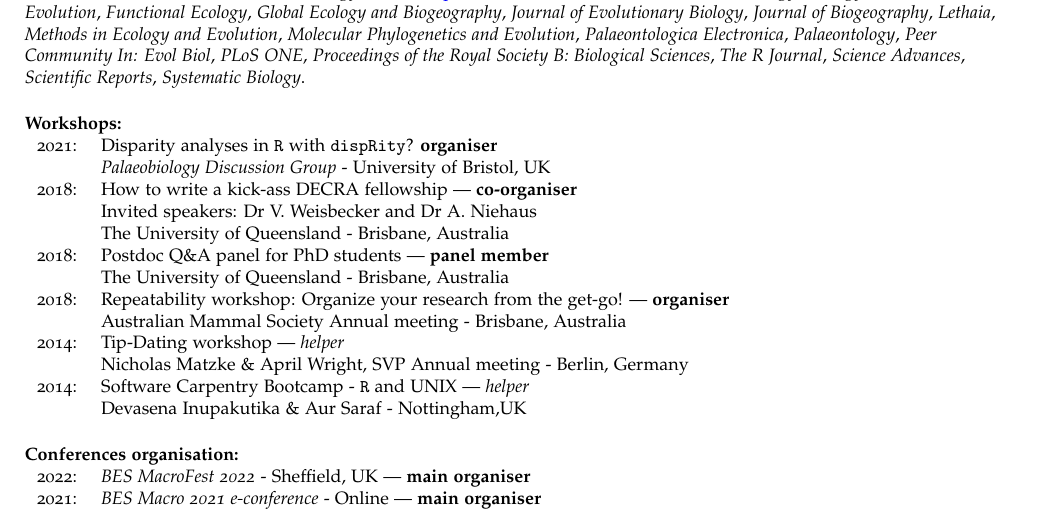
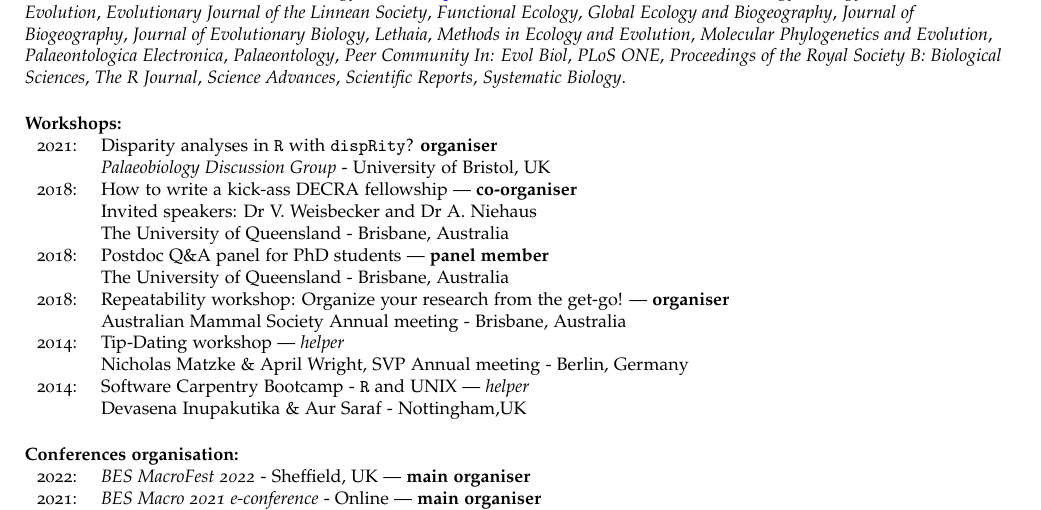
Before and after one commit to TGuillerme/TGuillerme.github.io, a LaTeX CV (CV/CVTG.tex): part of page 4 of 6, cut so that both start at the same text. Compiled offline with pdfLaTeX.

Commit message:
Update CVTG.tex

```diff
--- a/CV/CVTG.tex
+++ b/CV/CVTG.tex
@@ -400,10 +400,11 @@ $^{*}$ Skills taught at workshops or courses (see below)
 \textit{Communications Biology},
 \textit{Ecology and Evolution},
 \textit{Evolution},
+\textit{Evolutionary Journal of the Linnean Society},
 \textit{Functional Ecology},
 \textit{Global Ecology and Biogeography},
+\textit{Journal of Biogeography},
 \textit{Journal of Evolutionary Biology},
-\textit{Journal of Biogeography},
 \textit{Lethaia},
 \textit{Methods in Ecology and Evolution},
 \textit{Molecular Phylogenetics and Evolution},
```
